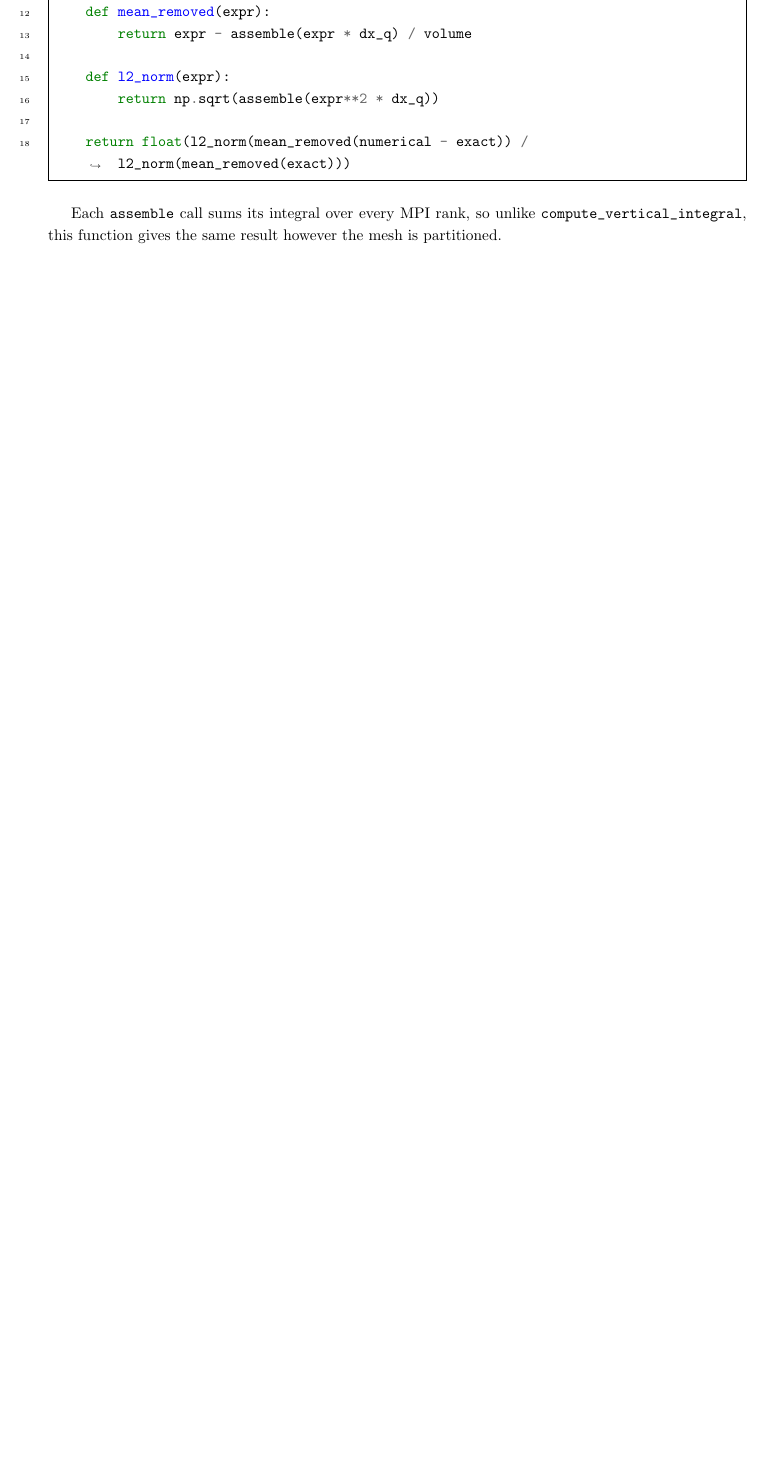
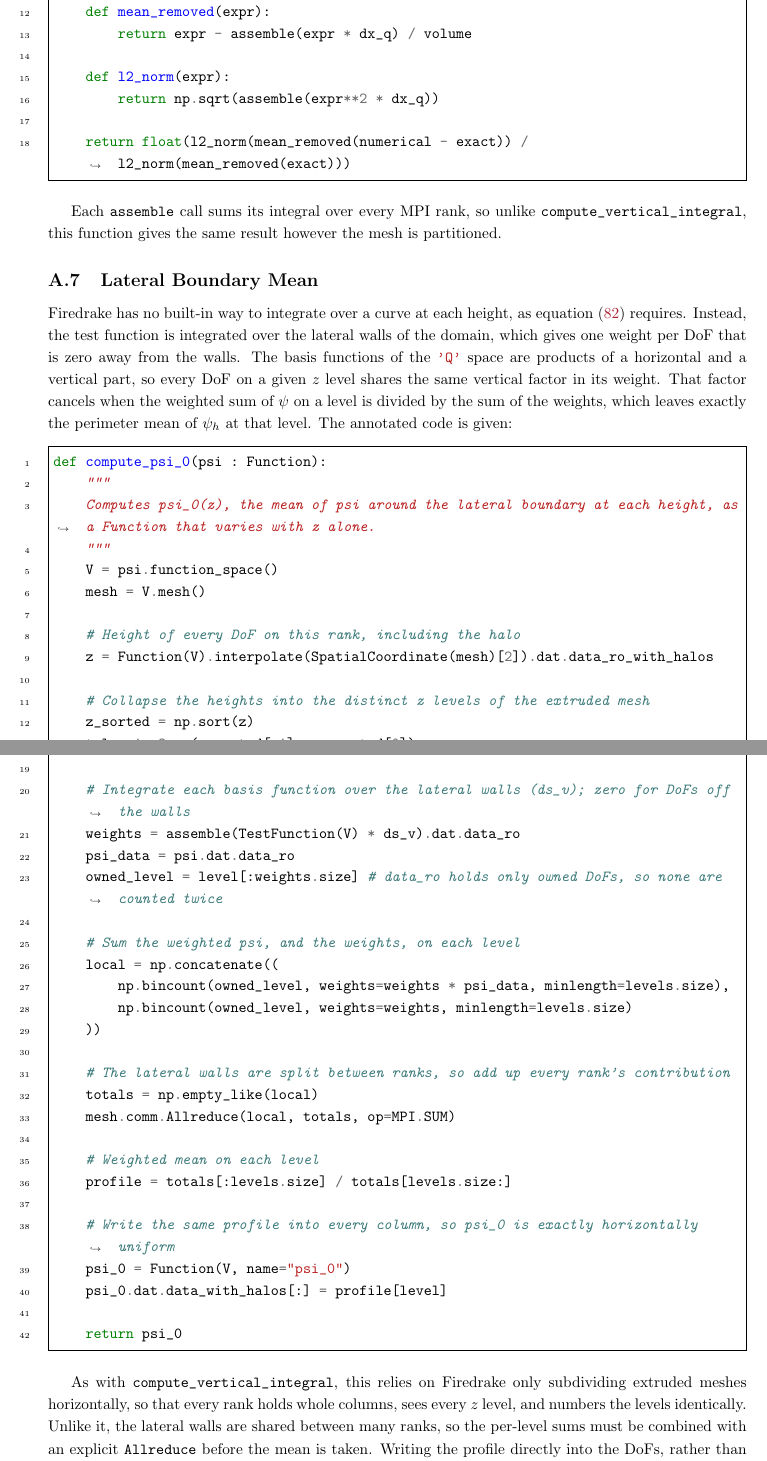
Before and after one commit to TrueCP6/PV-Inversion, a LaTeX document (tex/main.tex): part of page 36 of 36 before the commit and two parts of pages 36 and 37 of 38 after it, the two joined at a grey line, cut so that both start at the same text, the shorter picture padded with empty space. Compiled offline with pdfLaTeX.

Commit message:
Appendix explanation of psi_0 calculation

```diff
--- a/tex/main.tex
+++ b/tex/main.tex
@@ -1542,6 +1543,63 @@ def relative_error(exact, numerical : Function):
 
 Each \mintinline{python}{assemble} call sums its integral over every MPI rank, so unlike \mintinline{python}{compute_vertical_integral}, this function gives the same result however the mesh is partitioned.
 
+\subsection{Lateral Boundary Mean}\label{app:psi_0}
+
+Firedrake has no built-in way to integrate over a curve at each height, as \cref{psi_0} requires.
+Instead, the test function is integrated over the lateral walls of the domain, which gives one weight per DoF that is zero away from the walls.
+The basis functions of the \mintinline{python}{'Q'} space are products of a horizontal and a vertical part, so every DoF on a given $z$ level shares the same vertical factor in its weight.
+That factor cancels when the weighted sum of $\psi$ on a level is divided by the sum of the weights, which leaves exactly the perimeter mean of $\psi_h$ at that level.
+The annotated code is given:
+
+\begin{minted}{python}
+def compute_psi_0(psi : Function):
+    """
+    Computes psi_0(z), the mean of psi around the lateral boundary at each height, as a Function that varies with z alone.
+    """
+    V = psi.function_space()
+    mesh = V.mesh()
+
+    # Height of every DoF on this rank, including the halo
+    z = Function(V).interpolate(SpatialCoordinate(mesh)[2]).dat.data_ro_with_halos
+
+    # Collapse the heights into the distinct z levels of the extruded mesh
+    z_sorted = np.sort(z)
+    tol = 1e-8 * (z_sorted[-1] - z_sorted[0])
+    levels = z_sorted[np.concatenate(([True], np.diff(z_sorted) > tol))]
+
+    # Index of the level each DoF sits on
+    above = np.clip(np.searchsorted(levels, z), 1, levels.size - 1)
+    level = np.where(z - levels[above - 1] <= levels[above] - z, above - 1, above)
+
+    # Integrate each basis function over the lateral walls (ds_v); zero for DoFs off the walls
+    weights = assemble(TestFunction(V) * ds_v).dat.data_ro
+    psi_data = psi.dat.data_ro
+    owned_level = level[:weights.size] # data_ro holds only owned DoFs, so none are counted twice
+
+    # Sum the weighted psi, and the weights, on each level
+    local = np.concatenate((
+        np.bincount(owned_level, weights=weights * psi_data, minlength=levels.size),
+        np.bincount(owned_level, weights=weights, minlength=levels.size)
+    ))
+
+    # The lateral walls are split between ranks, so add up every rank's contribution
+    totals = np.empty_like(local)
+    mesh.comm.Allreduce(local, totals, op=MPI.SUM)
+
+    # Weighted mean on each level
+    profile = totals[:levels.size] / totals[levels.size:]
+
+    # Write the same profile into every column, so psi_0 is exactly horizontally uniform
+    psi_0 = Function(V, name="psi_0")
+    psi_0.dat.data_with_halos[:] = profile[level]
+
+    return psi_0
+\end{minted}
+
+As with \mintinline{python}{compute_vertical_integral}, this relies on Firedrake only subdividing extruded meshes horizontally, so that every rank holds whole columns, sees every $z$ level, and numbers the levels identically.
+Unlike it, the lateral walls are shared between many ranks, so the per-level sums must be combined with an explicit \mintinline{python}{Allreduce} before the mean is taken.
+Writing the profile directly into the DoFs, rather than interpolating an expression, guarantees that $\psi_0$ has no horizontal variation, so none can leak into $p^*$ through \cref{p_star}.
+
 \section{Hardware Used}\label{app:hardware}
 
 \subsection{Consumer Grade Hardware Used for Primary Testing}\label{app:hardware_consumer}
```
Also changed, not shown: tex/main.tex (1 more changed lines).
